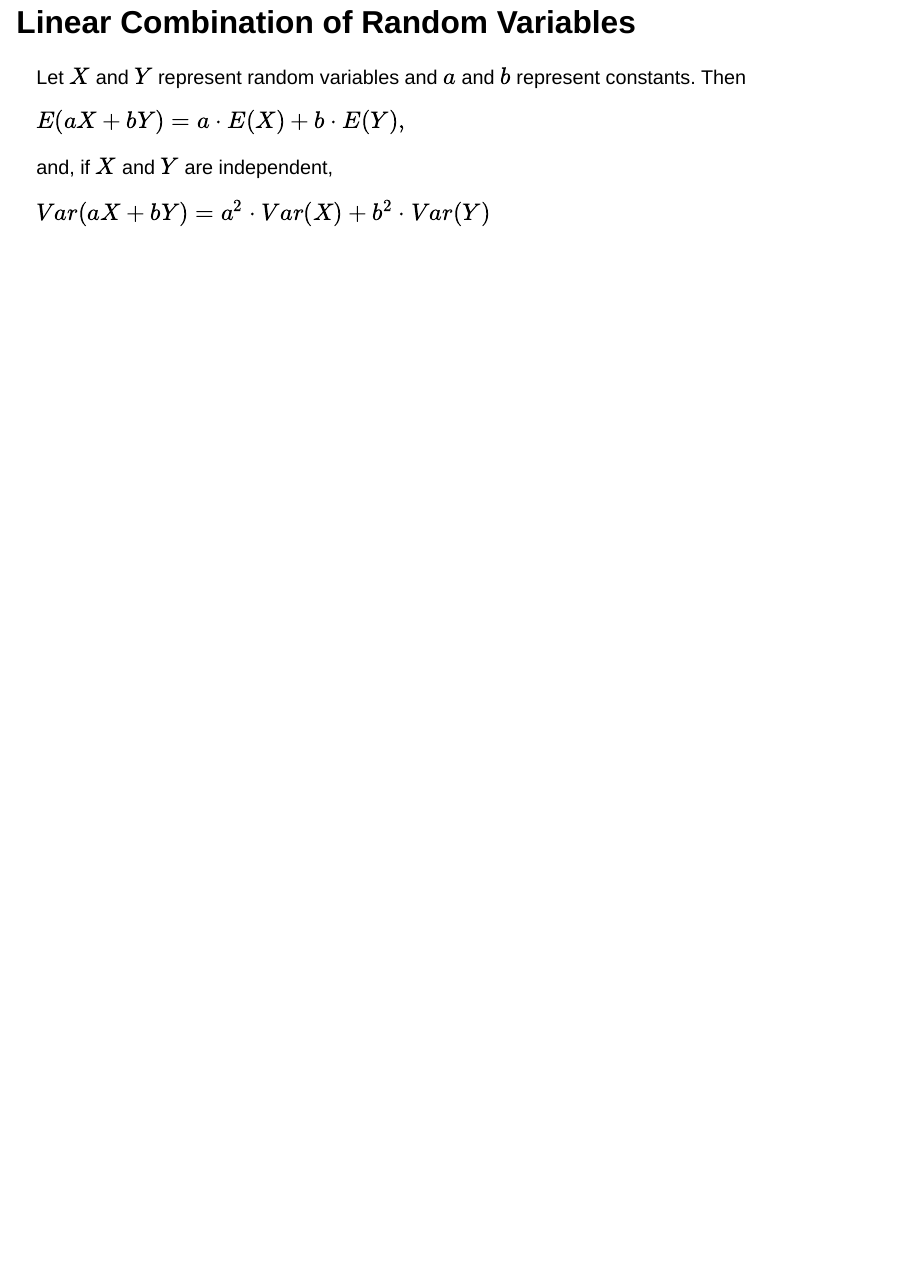
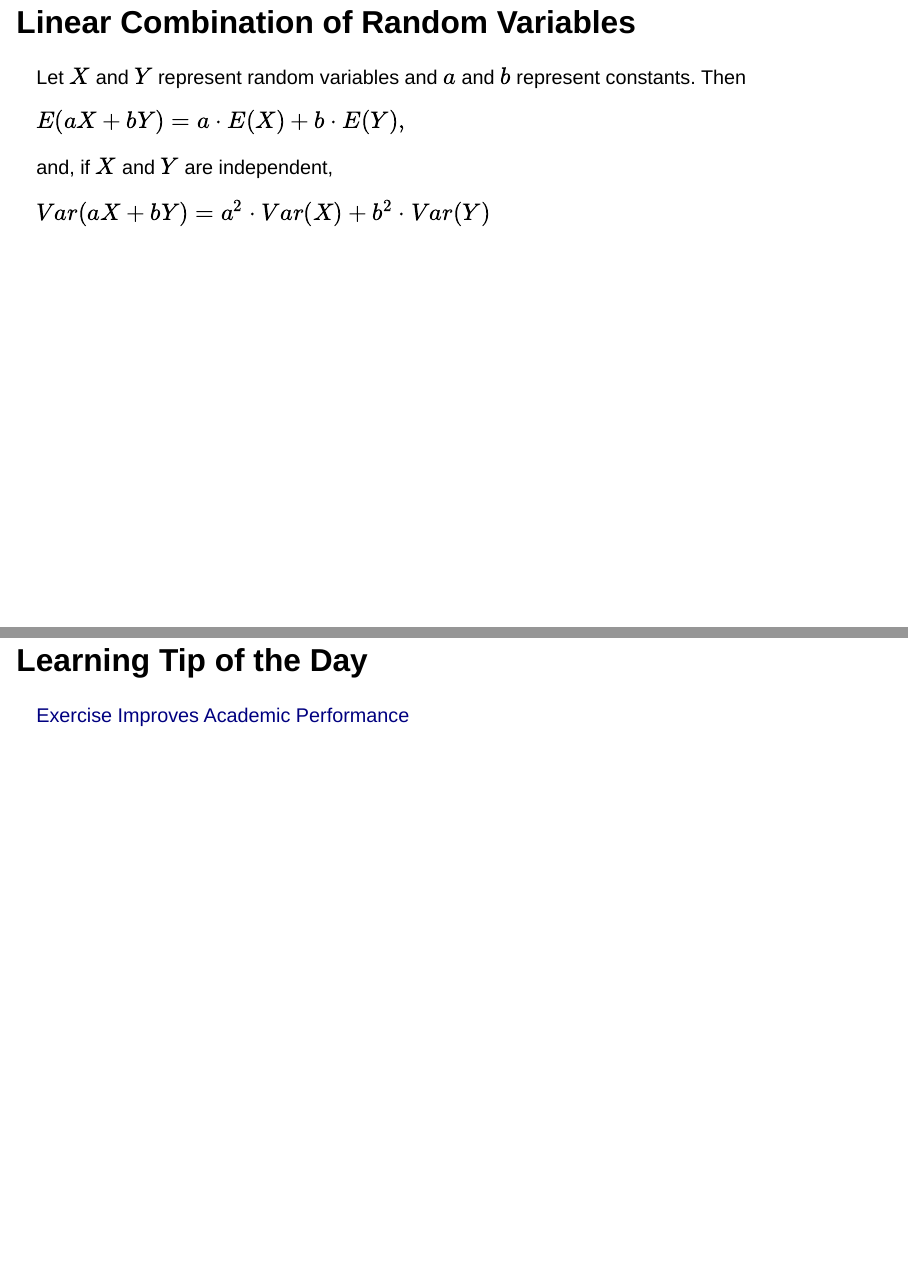
Before and after one commit to mdogucu/stats67-fa24-slides, a Quarto document (week03/3a-discrete-rv.qmd): page 27 of 27 before the commit and pages 27 and 28 of 28 after it, the two joined at a grey line. Rendered offline with R 4.5, knitr and Pandoc in place of Quarto, with nearby package versions; drawn as Slidy slides in place of the format the file asks for.

Commit message:
add learning tip and midterm cheatsheet and policies

```diff
--- a/week03/3a-discrete-rv.qmd
+++ b/week03/3a-discrete-rv.qmd
@@ -429,3 +429,9 @@ $E(aX +bY) = a\cdot E(X) + b \cdot E(Y),$
 and, if $X$ and $Y$ are independent,
 
 $Var(aX +bY) = a^2\cdot Var(X) + b^2 \cdot Var(Y)$
+
+
+
+## Learning Tip of the Day
+
+[Exercise Improves Academic Performance](https://papers.ssrn.com/sol3/papers.cfm?abstract_id=3033774)
```
Also changed, not shown: week03/3b-discrete-distributions.qmd (+5 -0 lines), others/midterm/cheatsheet.pdf (added), others/midterm/cover.pdf (added), week03/3a-discrete-rv.html, week03/3b-discrete-distributions.html.
